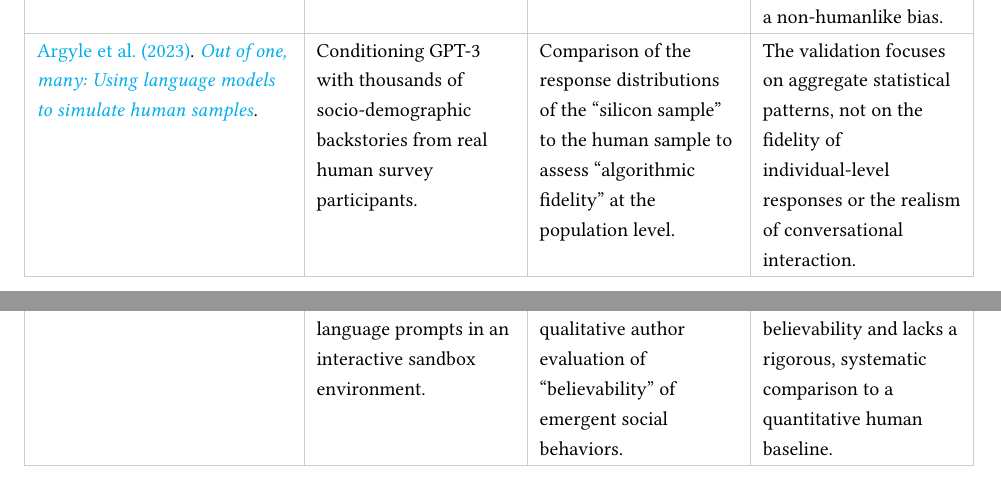
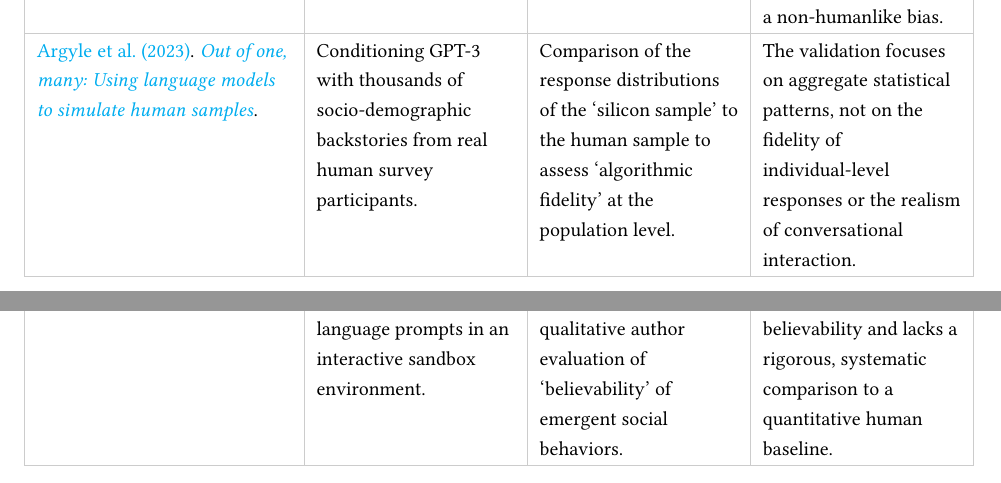
Before and after one commit to zaffnet/master-thesis, a LaTeX thesis (main.tex, which reads app-lit-review.tex): two parts of pages 114 and 116 of 144, joined at a grey line, cut so that both start at the same text. Compiled offline with pdfLaTeX.

Commit message:
Normalize single quotes in literature review table

```diff
--- a/app-lit-review.tex
+++ b/app-lit-review.tex
@@ -34,7 +34,7 @@
 \\\hline
 \citet{aher2023}. \href{https://proceedings.mlr.press/v202/aher23a.html}{\textit{Using Large Language Models to Simulate Multiple Humans and Replicate Human Subject Studies}}. & Zero-shot prompting of LLMs to simulate participants in replications of classic behavioral experiments (e.g., Ultimatum Game, Milgram experiment). & The paper introduces the `Turing Experiment' methodology, where the aggregate behavioral distributions of LLM simulations are quantitatively compared to the results of the original human studies. & While the models replicate high-level outcomes, the validation does not guarantee process fidelity. A `hyper-accuracy distortion' is noted in some models, revealing a non-humanlike bias.
 \\\hline
-\citet{argyle2023}. \href{https://doi.org/10.1017/pan.2023.2}{\textit{Out of one, many: Using language models to simulate human samples}}. & Conditioning GPT-3 with thousands of socio-demographic backstories from real human survey participants. & Comparison of the response distributions of the ``silicon sample'' to the human sample to assess ``algorithmic fidelity'' at the population level. & The validation focuses on aggregate statistical patterns, not on the fidelity of individual-level responses or the realism of conversational interaction.
+\citet{argyle2023}. \href{https://doi.org/10.1017/pan.2023.2}{\textit{Out of one, many: Using language models to simulate human samples}}. & Conditioning GPT-3 with thousands of socio-demographic backstories from real human survey participants. & Comparison of the response distributions of the `silicon sample' to the human sample to assess `algorithmic fidelity' at the population level. & The validation focuses on aggregate statistical patterns, not on the fidelity of individual-level responses or the realism of conversational interaction.
 \\\hline
 \citet{ayers2023social}. \href{https://jamanetwork.com/journals/jamainternalmedicine/fullarticle/2804309}{\textit{Comparing Physician and Artificial Intelligence Chatbot Responses to Patient Questions}}. & A chatbot (ChatGPT) and physicians were prompted with real-world patient questions posted on a public social media forum. & A panel of licensed healthcare professionals blindly evaluated the quality and empathy of both human and AI responses. & The Turing-style test focuses on the quality of static, written advice, not on interactive diagnostic capabilities or the ability to manage a longitudinal patient relationship.
 \\\hline
@@ -50,7 +50,7 @@
 \\\hline
 \citet{alam2023integrating}. \href{https://doi.org/10.3389/fmed.2023.1279707}{\textit{Integrating AI in medical education: embracing ethical usage and critical understanding}}. & Not described (Review paper). & Discusses prevalent validation methods in the field, such as performance on medical exams, user satisfaction, and expert review. & The review highlights a field-wide limitation: a lack of rigorous, comparative validation studies that benchmark AI performance systematically against human experts.
 \\\hline
-\citet{Park2023}. \href{https://arxiv.org/abs/2304.03442}{\textit{Generative Agents: Interactive Simulacra of Human Behavior}}. & Agents are instantiated with seed memories and personalities via natural language prompts in an interactive sandbox environment. & Ablation studies on agent architecture components and qualitative author evaluation of ``believability'' of emergent social behaviors. & The validation relies on subjective author assessment of believability and lacks a rigorous, systematic comparison to a quantitative human baseline.
+\citet{Park2023}. \href{https://arxiv.org/abs/2304.03442}{\textit{Generative Agents: Interactive Simulacra of Human Behavior}}. & Agents are instantiated with seed memories and personalities via natural language prompts in an interactive sandbox environment. & Ablation studies on agent architecture components and qualitative author evaluation of `believability' of emergent social behaviors. & The validation relies on subjective author assessment of believability and lacks a rigorous, systematic comparison to a quantitative human baseline.
 \\\hline
 \citet{pmlr-v202-santurkar23a}. \href{https://proceedings.mlr.press/v202/santurkar23a.html}{\textit{Whose Opinions Do Language Models Reflect?}}. & Prompting LLMs with questions from public opinion polls (Pew Research) with and without demographic steering. & Quantitative comparison of the distribution of LM opinions against the responses of 60 U.S. demographic groups using the OpinionQA dataset. & The validation reveals substantial misalignment between LM opinions and U.S. demographic groups, which persists even when the model is explicitly steered toward a target group.
 \\\hline
```
Also changed, not shown: app-lit-review.tex (4 more changed lines).
